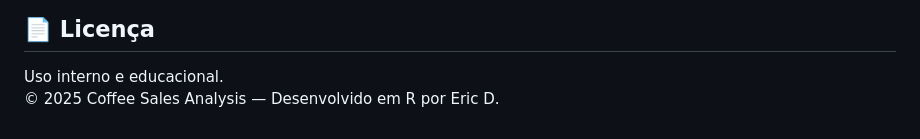
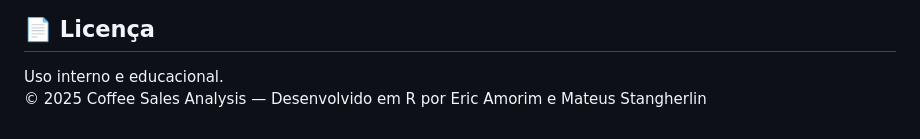
Before and after one commit to erio7/coffee-r-analysis, a Markdown page: README.md, the part around the change. Drawn GitHub-style.

```diff
--- a/README.md
+++ b/README.md
@@ -157,4 +157,4 @@ reports/*.png
 ## 📄 Licença
 
 Uso interno e educacional.
-© 2025 Coffee Sales Analysis — Desenvolvido em R por Eric D.
+© 2025 Coffee Sales Analysis — Desenvolvido em R por Eric Amorim e Mateus Stangherlin
```
